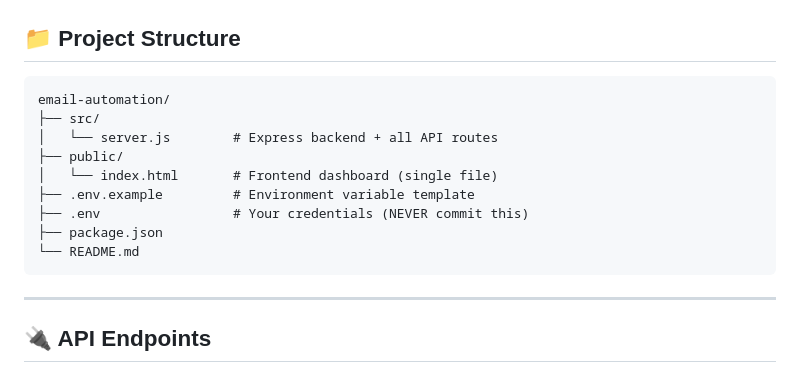
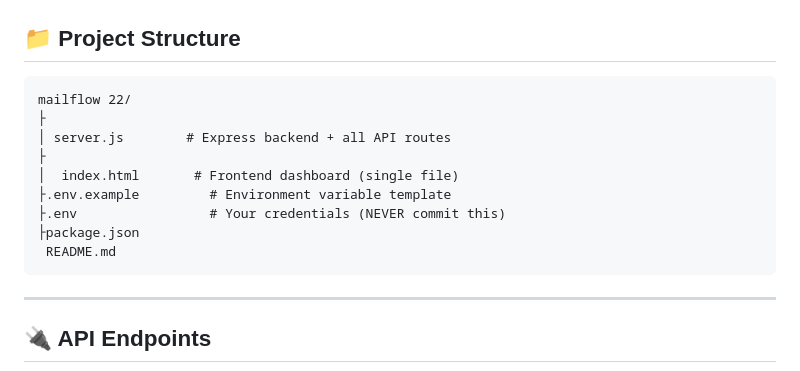
Before and after one commit to zakaria-elkhalfi/mailflow, a Markdown page: README.md, the part around the change. Drawn GitHub-style.

````diff
--- a/README.md
+++ b/README.md
@@ -100,15 +100,15 @@ SMTP_PASS=your_mailgun_smtp_password
 ## 📁 Project Structure
 
 ```
-email-automation/
-├── src/
-│   └── server.js        # Express backend + all API routes
-├── public/
-│   └── index.html       # Frontend dashboard (single file)
-├── .env.example         # Environment variable template
-├── .env                 # Your credentials (NEVER commit this)
-├── package.json
-└── README.md
+mailflow 22/
+├
+│ server.js        # Express backend + all API routes
+├
+│  index.html       # Frontend dashboard (single file)
+├.env.example         # Environment variable template
+├.env                 # Your credentials (NEVER commit this)
+├package.json
+ README.md
 ```
 
 ---
````
